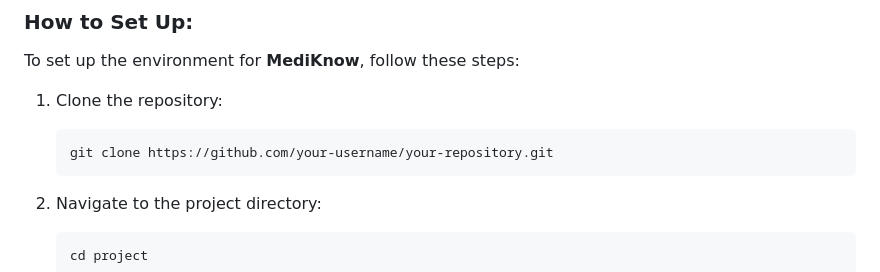
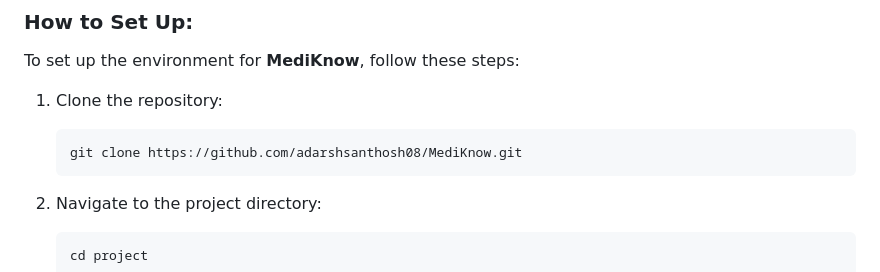
Before and after one commit to adarshsanthosh08/MediKnow, a Markdown page: README.md, the part around the change. Rendered like a GitHub page.

````diff
--- a/README.md
+++ b/README.md
@@ -38,7 +38,7 @@ To set up the environment for **MediKnow**, follow these steps:
 
 1. Clone the repository:
     ```bash
-    git clone https://github.com/your-username/your-repository.git
+    git clone https://github.com/adarshsanthosh08/MediKnow.git
     ```
 
 2. Navigate to the project directory:
````
